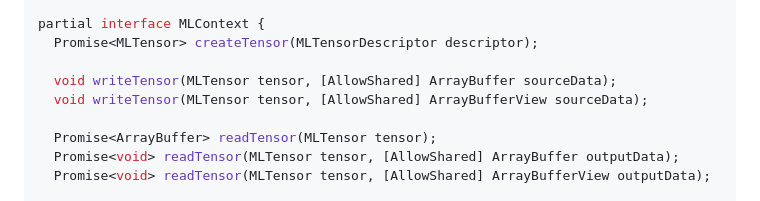
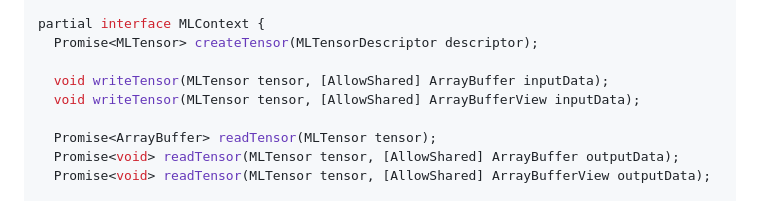
Before and after one commit to webmachinelearning/webnn, a Markdown page: mltensor-explainer.md, the part around the change. Drawn GitHub-style.

Commit message:
s/sourceData/inputData

```diff
--- a/mltensor-explainer.md
+++ b/mltensor-explainer.md
@@ -395,8 +395,8 @@ interface MLTensor {
 partial interface MLContext {
   Promise<MLTensor> createTensor(MLTensorDescriptor descriptor);
 
-  void writeTensor(MLTensor tensor, [AllowShared] ArrayBuffer sourceData);
-  void writeTensor(MLTensor tensor, [AllowShared] ArrayBufferView sourceData);
+  void writeTensor(MLTensor tensor, [AllowShared] ArrayBuffer inputData);
+  void writeTensor(MLTensor tensor, [AllowShared] ArrayBufferView inputData);
 
   Promise<ArrayBuffer> readTensor(MLTensor tensor);
   Promise<void> readTensor(MLTensor tensor, [AllowShared] ArrayBuffer outputData);
```
